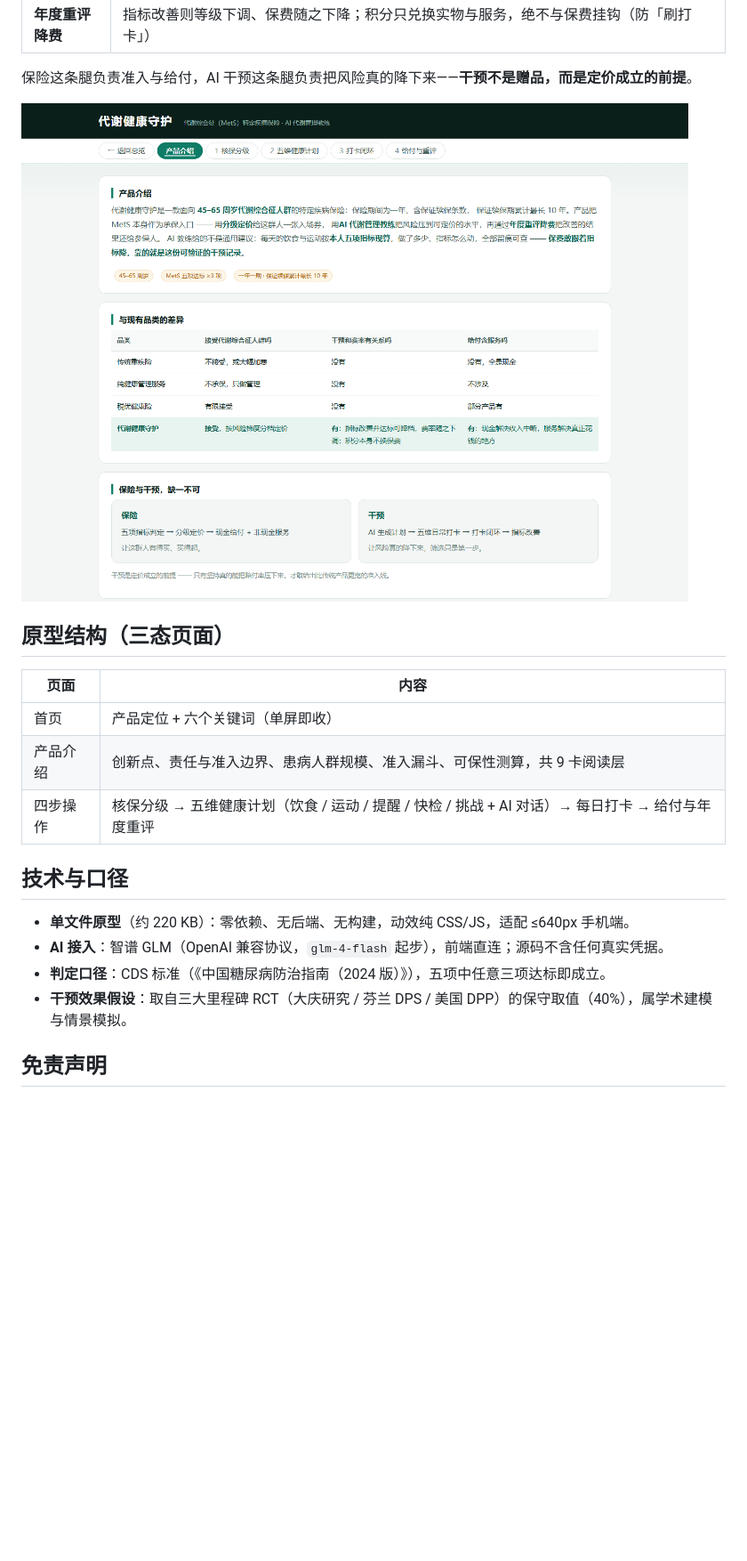
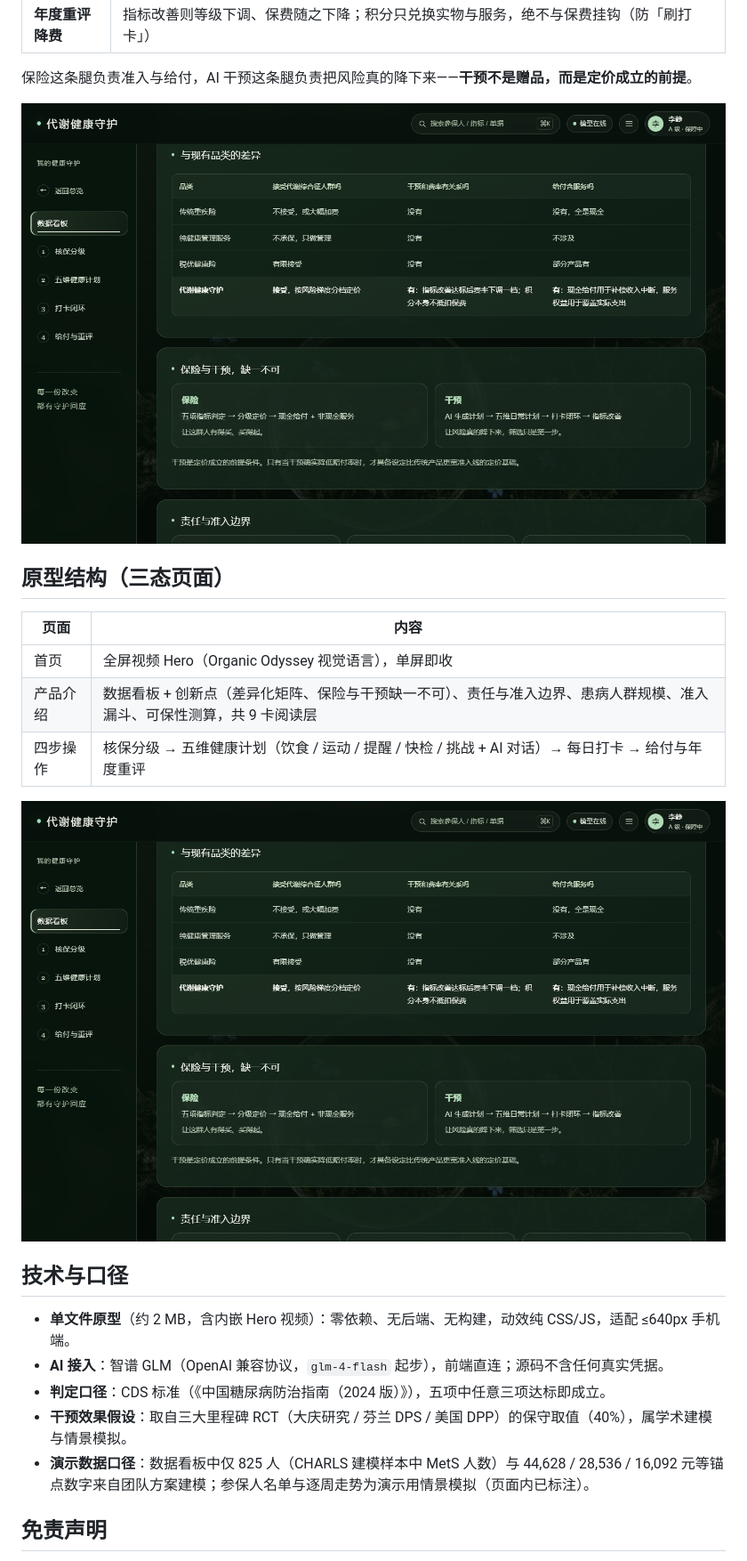
Before and after one commit to juice-butterfly/metabolic-guardian, a Markdown page: README.md, the part around the change. Shown: that part at 89% size. Drawn GitHub-style; pictures changed too: assets/intro.png; blank space fills up the shorter version.

```diff
--- a/README.md
+++ b/README.md
@@ -34,16 +34,19 @@
 
 | 页面 | 内容 |
 |---|---|
-| 首页 | 产品定位 + 六个关键词（单屏即收） |
-| 产品介绍 | 创新点、责任与准入边界、患病人群规模、准入漏斗、可保性测算，共 9 卡阅读层 |
+| 首页 | 全屏视频 Hero（Organic Odyssey 视觉语言），单屏即收 |
+| 产品介绍 | 数据看板 + 创新点（差异化矩阵、保险与干预缺一不可）、责任与准入边界、患病人群规模、准入漏斗、可保性测算，共 9 卡阅读层 |
 | 四步操作 | 核保分级 → 五维健康计划（饮食 / 运动 / 提醒 / 快检 / 挑战 + AI 对话）→ 每日打卡 → 给付与年度重评 |
+
+![创新点](assets/intro.png)
 
 ## 技术与口径
 
-- **单文件原型**（约 220 KB）：零依赖、无后端、无构建，动效纯 CSS/JS，适配 ≤640px 手机端。
+- **单文件原型**（约 2 MB，含内嵌 Hero 视频）：零依赖、无后端、无构建，动效纯 CSS/JS，适配 ≤640px 手机端。
 - **AI 接入**：智谱 GLM（OpenAI 兼容协议，`glm-4-flash` 起步），前端直连；源码不含任何真实凭据。
 - **判定口径**：CDS 标准（《中国糖尿病防治指南（2024 版）》），五项中任意三项达标即成立。
 - **干预效果假设**：取自三大里程碑 RCT（大庆研究 / 芬兰 DPS / 美国 DPP）的保守取值（40%），属学术建模与情景模拟。
+- **演示数据口径**：数据看板中仅 825 人（CHARLS 建模样本中 MetS 人数）与 44,628 / 28,536 / 16,092 元等锚点数字来自团队方案建模；参保人名单与逐周走势为演示用情景模拟（页面内已标注）。
 
 ## 免责声明
 
```
Also changed, not shown: assets/home.png, 1 other file.
